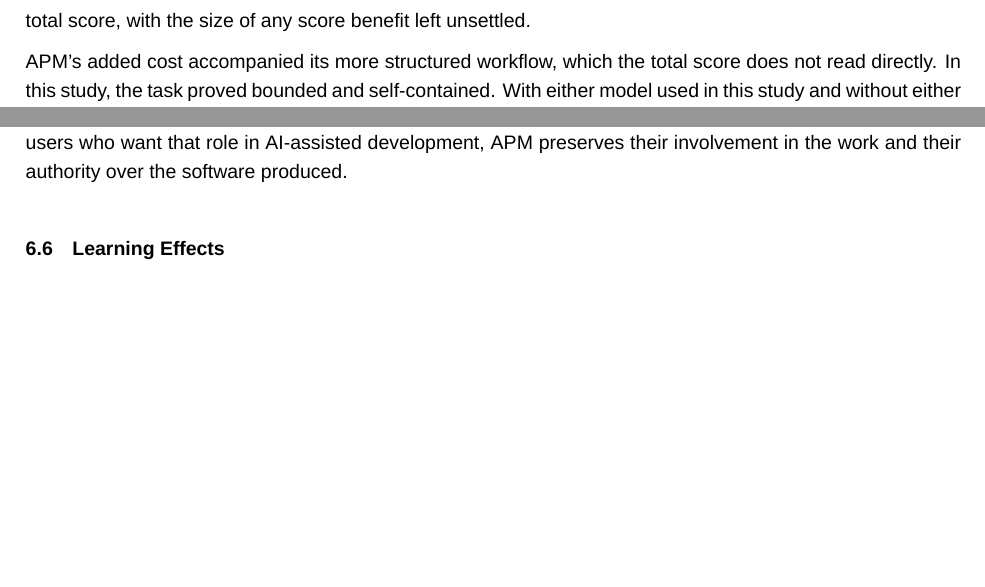
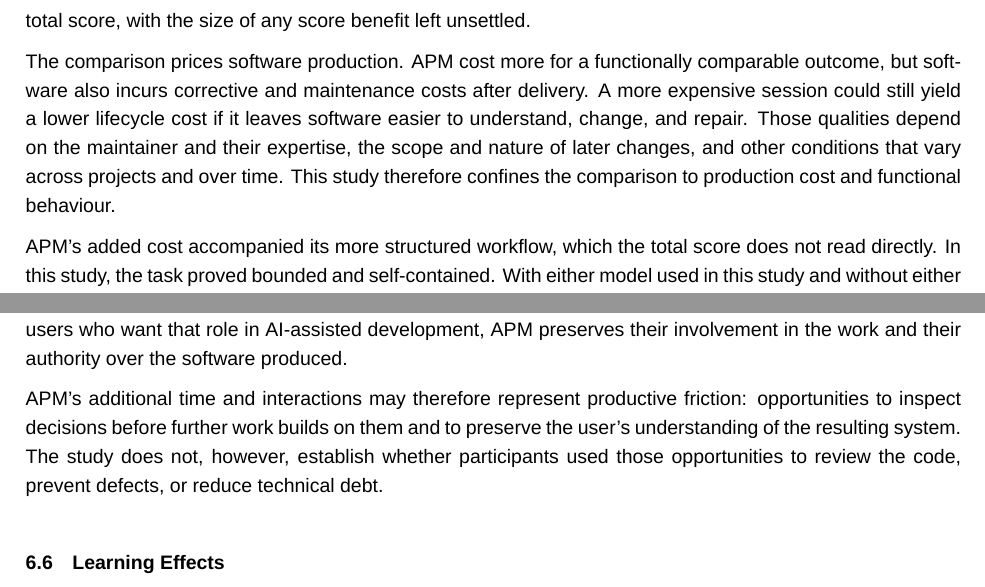
Before and after one commit to sdi2200262/bsc-apm-thesis, a LaTeX thesis (thesis.tex, which reads chapters/discussions/discussions.tex): two parts of pages 48 and 49 of 67, joined at a grey line, cut so that both start at the same text, the shorter picture padded with empty space. Compiled offline with XeLaTeX; a missing font is replaced by an installed copy or a similar font.

Commit message:
docs(disc): bound cost comparison to production and functionality

```diff
--- a/chapters/discussions/discussions.tex
+++ b/chapters/discussions/discussions.tex
@@ -203,6 +203,8 @@ The same plot shows three participant pairs that depart from that pattern. In ea
 
 The individual exceptions do not change the cohort reading: APM's higher cost accompanied a comparable total score, with the size of any score benefit left unsettled.
 
+The comparison prices software production. APM cost more for a functionally comparable outcome, but software also incurs corrective and maintenance costs after delivery. A more expensive session could still yield a lower lifecycle cost if it leaves software easier to understand, change, and repair. Those qualities depend on the maintainer and their expertise, the scope and nature of later changes, and other conditions that vary across projects and over time. This study therefore confines the comparison to production cost and functional behaviour.
+
 APM's added cost accompanied its more structured workflow, which the total score does not read directly. In this study, the task proved bounded and self-contained. With either model used in this study and without either framework guiding it, Claude Code could plausibly work through the task largely on its own while dispatching subagents where needed. The study did not test that counterfactual, so it leaves open whether the underlying coding agent would achieve total scores comparable to the framework-guided sessions, or how the grader would read its work. APM's heavier structure therefore had little total-score gap to close, while whether that structure earns its cost lies beyond what the total score can show.
 
 \section{Perceived Versus Measured Behaviour}
@@ -230,6 +232,8 @@ APM achieved that functional outcome with longer sessions in every pair and a hi
 The cost trade-off itself changed with the model. Under Opus, APM's several conversations accumulated more context at the model's higher rate and larger context window, while both frameworks scored close to full marks. Under Sonnet, APM's paired score summaries were more positive and the two frameworks cost about the same. Spec-kit's single conversation repeatedly reached the smaller context window limit and reset, while APM kept most conversations smaller. This pattern suggests that APM's file-based division may carry less economic overhead with models that have smaller context windows.
 
 The process and perception findings give that structure value beyond the total score. The recorded interaction shows that participants remained involved in APM's planning and implementation. Ratings and accounts favour APM on effectiveness and confidence, while participants describe a stronger sense of control. For users who want that role in AI-assisted development, APM preserves their involvement in the work and their authority over the software produced.
+
+APM's additional time and interactions may therefore represent productive friction: opportunities to inspect decisions before further work builds on them and to preserve the user's understanding of the resulting system. The study does not, however, establish whether participants used those opportunities to review the code, prevent defects, or reduce technical debt.
 
 \section{Learning Effects}
 \label{sec:discussions-learning-effects}
```
